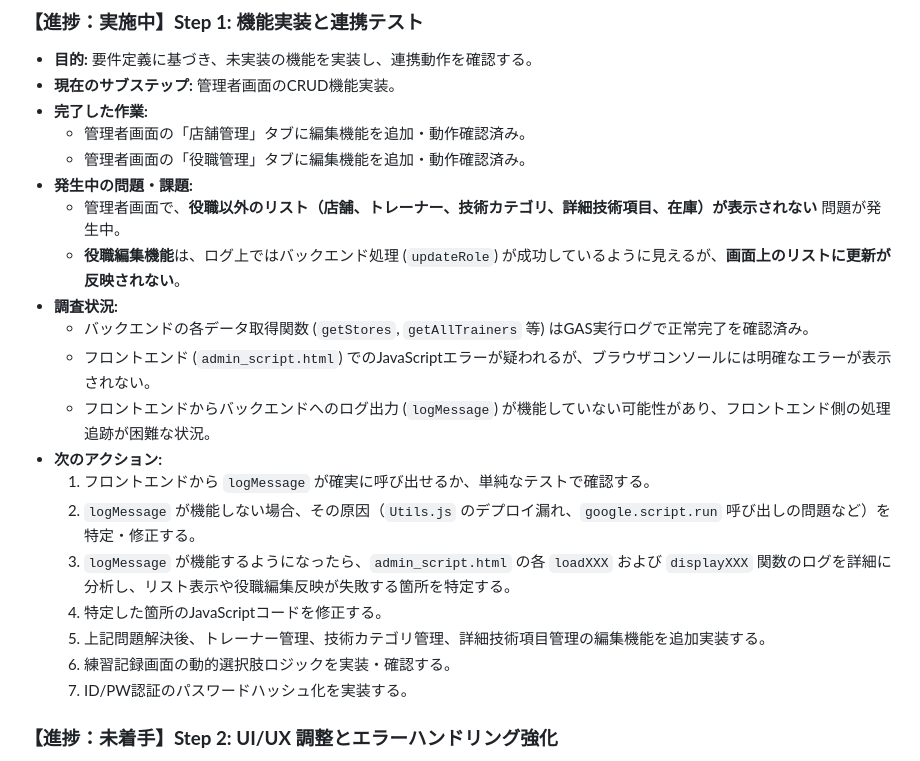
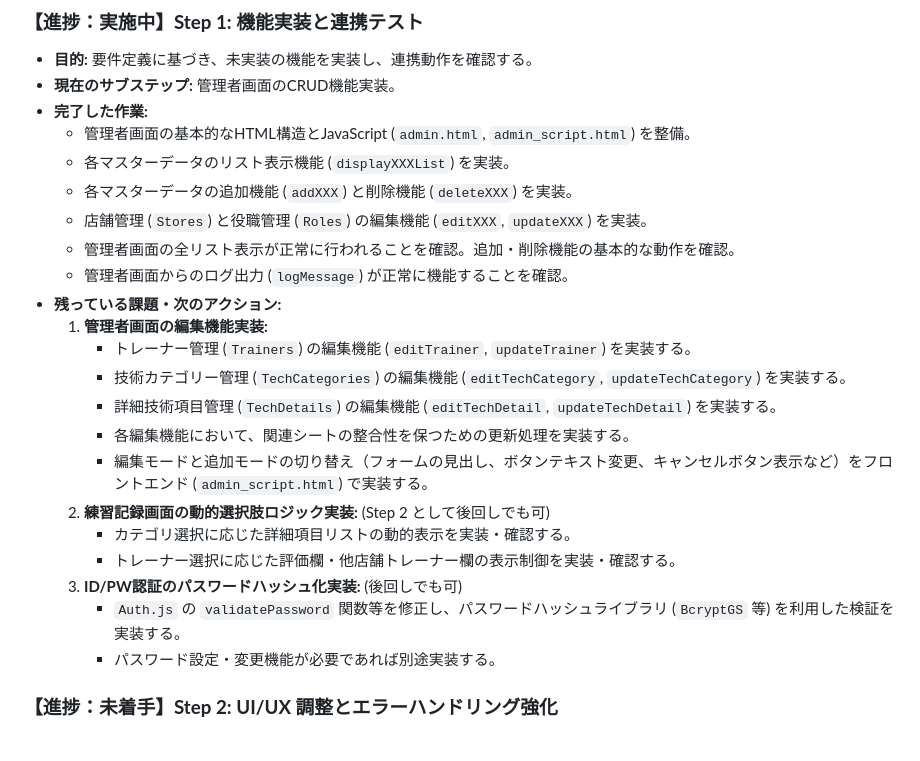
Before and after one commit to QUARTER-salon/practice-tracker, a Markdown page: docs/DEVELOPMENT_GUIDE.md, the part around the change. Rendered like a GitHub page.

Commit message:
Docs: 開発ガイドの進捗状況を更新

```diff
--- a/docs/DEVELOPMENT_GUIDE.md
+++ b/docs/DEVELOPMENT_GUIDE.md
@@ -126,23 +126,25 @@
 *   **目的:** 要件定義に基づき、未実装の機能を実装し、連携動作を確認する。
 *   **現在のサブステップ:** 管理者画面のCRUD機能実装。
 *   **完了した作業:**
-    *   管理者画面の「店舗管理」タブに編集機能を追加・動作確認済み。
-    *   管理者画面の「役職管理」タブに編集機能を追加・動作確認済み。
-*   **発生中の問題・課題:**
-    *   管理者画面で、**役職以外のリスト（店舗、トレーナー、技術カテゴリ、詳細技術項目、在庫）が表示されない** 問題が発生中。
-    *   **役職編集機能**は、ログ上ではバックエンド処理 (`updateRole`) が成功しているように見えるが、**画面上のリストに更新が反映されない**。
-*   **調査状況:**
-    *   バックエンドの各データ取得関数 (`getStores`, `getAllTrainers` 等) はGAS実行ログで正常完了を確認済み。
-    *   フロントエンド (`admin_script.html`) でのJavaScriptエラーが疑われるが、ブラウザコンソールには明確なエラーが表示されない。
-    *   フロントエンドからバックエンドへのログ出力 (`logMessage`) が機能していない可能性があり、フロントエンド側の処理追跡が困難な状況。
-*   **次のアクション:**
-    1.  フロントエンドから `logMessage` が確実に呼び出せるか、単純なテストで確認する。
-    2.  `logMessage` が機能しない場合、その原因（`Utils.js` のデプロイ漏れ、`google.script.run` 呼び出しの問題など）を特定・修正する。
-    3.  `logMessage` が機能するようになったら、`admin_script.html` の各 `loadXXX` および `displayXXX` 関数のログを詳細に分析し、リスト表示や役職編集反映が失敗する箇所を特定する。
-    4.  特定した箇所のJavaScriptコードを修正する。
-    5.  上記問題解決後、トレーナー管理、技術カテゴリ管理、詳細技術項目管理の編集機能を追加実装する。
-    6.  練習記録画面の動的選択肢ロジックを実装・確認する。
-    7.  ID/PW認証のパスワードハッシュ化を実装する。
+    *   管理者画面の基本的なHTML構造とJavaScript (`admin.html`, `admin_script.html`) を整備。
+    *   各マスターデータのリスト表示機能 (`displayXXXList`) を実装。
+    *   各マスターデータの追加機能 (`addXXX`) と削除機能 (`deleteXXX`) を実装。
+    *   店舗管理 (`Stores`) と役職管理 (`Roles`) の編集機能 (`editXXX`, `updateXXX`) を実装。
+    *   管理者画面の全リスト表示が正常に行われることを確認。追加・削除機能の基本的な動作を確認。
+    *   管理者画面からのログ出力 (`logMessage`) が正常に機能することを確認。
+*   **残っている課題・次のアクション:**
+    1.  **管理者画面の編集機能実装:**
+        *   トレーナー管理 (`Trainers`) の編集機能 (`editTrainer`, `updateTrainer`) を実装する。
+        *   技術カテゴリー管理 (`TechCategories`) の編集機能 (`editTechCategory`, `updateTechCategory`) を実装する。
+        *   詳細技術項目管理 (`TechDetails`) の編集機能 (`editTechDetail`, `updateTechDetail`) を実装する。
+        *   各編集機能において、関連シートの整合性を保つための更新処理を実装する。
+        *   編集モードと追加モードの切り替え（フォームの見出し、ボタンテキスト変更、キャンセルボタン表示など）をフロントエンド (`admin_script.html`) で実装する。
+    2.  **練習記録画面の動的選択肢ロジック実装:** (Step 2 として後回しでも可)
+        *   カテゴリ選択に応じた詳細項目リストの動的表示を実装・確認する。
+        *   トレーナー選択に応じた評価欄・他店舗トレーナー欄の表示制御を実装・確認する。
+    3.  **ID/PW認証のパスワードハッシュ化実装:** (後回しでも可)
+        *   `Auth.js` の `validatePassword` 関数等を修正し、パスワードハッシュライブラリ (`BcryptGS` 等) を利用した検証を実装する。
+        *   パスワード設定・変更機能が必要であれば別途実装する。
 
 ### **【進捗：未着手】Step 2: UI/UX 調整とエラーハンドリング強化**
 
```
